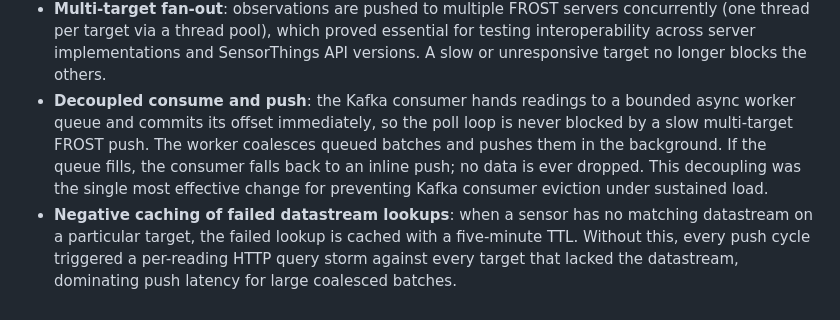
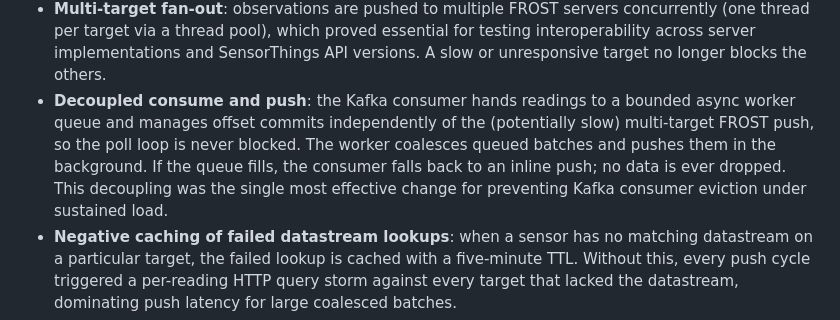
Before and after one commit to Geonovum/testbed-sensordata-2026, a Markdown page: Topic 2 Geoinsights/Topic 2 Geoinsights.md, the part around the change. Drawn GitHub-style.

Commit message:
Kafka consumer commits its offset immediately to defers it after a succesful FROST push text fix
Co-authored-by: Copilot Autofix powered by AI <175728472+Copilot@users.noreply.github.com>

```diff
--- a/Topic 2 Geoinsights/Topic 2 Geoinsights.md
+++ b/Topic 2 Geoinsights/Topic 2 Geoinsights.md
@@ -59,7 +59,7 @@ Key architectural decisions:
 
 - **Multi-source ingestion**: each data source has its own adapter and polling loop, accommodating fundamentally different protocols (Kafka with Avro, REST with OAuth2, public JSON endpoints, file-based bridge payloads).
 - **Multi-target fan-out**: observations are pushed to multiple FROST servers concurrently (one thread per target via a thread pool), which proved essential for testing interoperability across server implementations and SensorThings API versions. A slow or unresponsive target no longer blocks the others.
-- **Decoupled consume and push**: the Kafka consumer hands readings to a bounded async worker queue and commits its offset immediately, so the poll loop is never blocked by a slow multi-target FROST push. The worker coalesces queued batches and pushes them in the background. If the queue fills, the consumer falls back to an inline push; no data is ever dropped. This decoupling was the single most effective change for preventing Kafka consumer eviction under sustained load.
+- **Decoupled consume and push**: the Kafka consumer hands readings to a bounded async worker queue and manages offset commits independently of the (potentially slow) multi-target FROST push, so the poll loop is never blocked. The worker coalesces queued batches and pushes them in the background. If the queue fills, the consumer falls back to an inline push; no data is ever dropped. This decoupling was the single most effective change for preventing Kafka consumer eviction under sustained load.
 - **Negative caching of failed datastream lookups**: when a sensor has no matching datastream on a particular target, the failed lookup is cached with a five-minute TTL. Without this, every push cycle triggered a per-reading HTTP query storm against every target that lacked the datastream, dominating push latency for large coalesced batches.
 - **Backlog-lag guard**: the connector monitors the age of the newest Kafka observation. When the lag exceeds a configurable threshold (default one hour), it raises an alert and can optionally skip to the latest offset, preventing unbounded backlog replay from crowding out live data.
 - **Reliability patterns**: circuit breakers per target, a dead-letter queue for failed observations, batch chunking, and timestamp-based deduplication. These were not planned from the start but became necessary as we moved from prototype to continuous operation.
```
